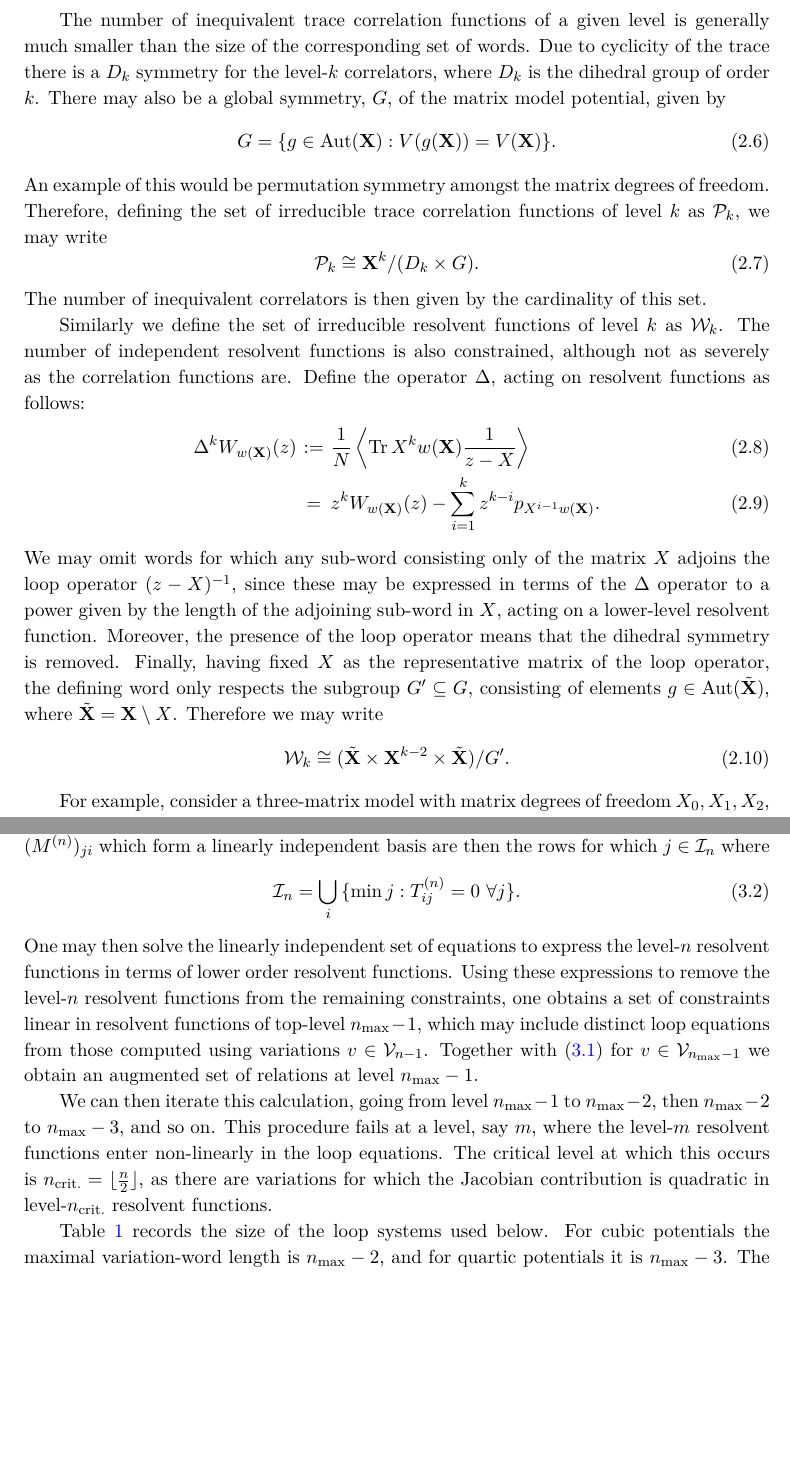
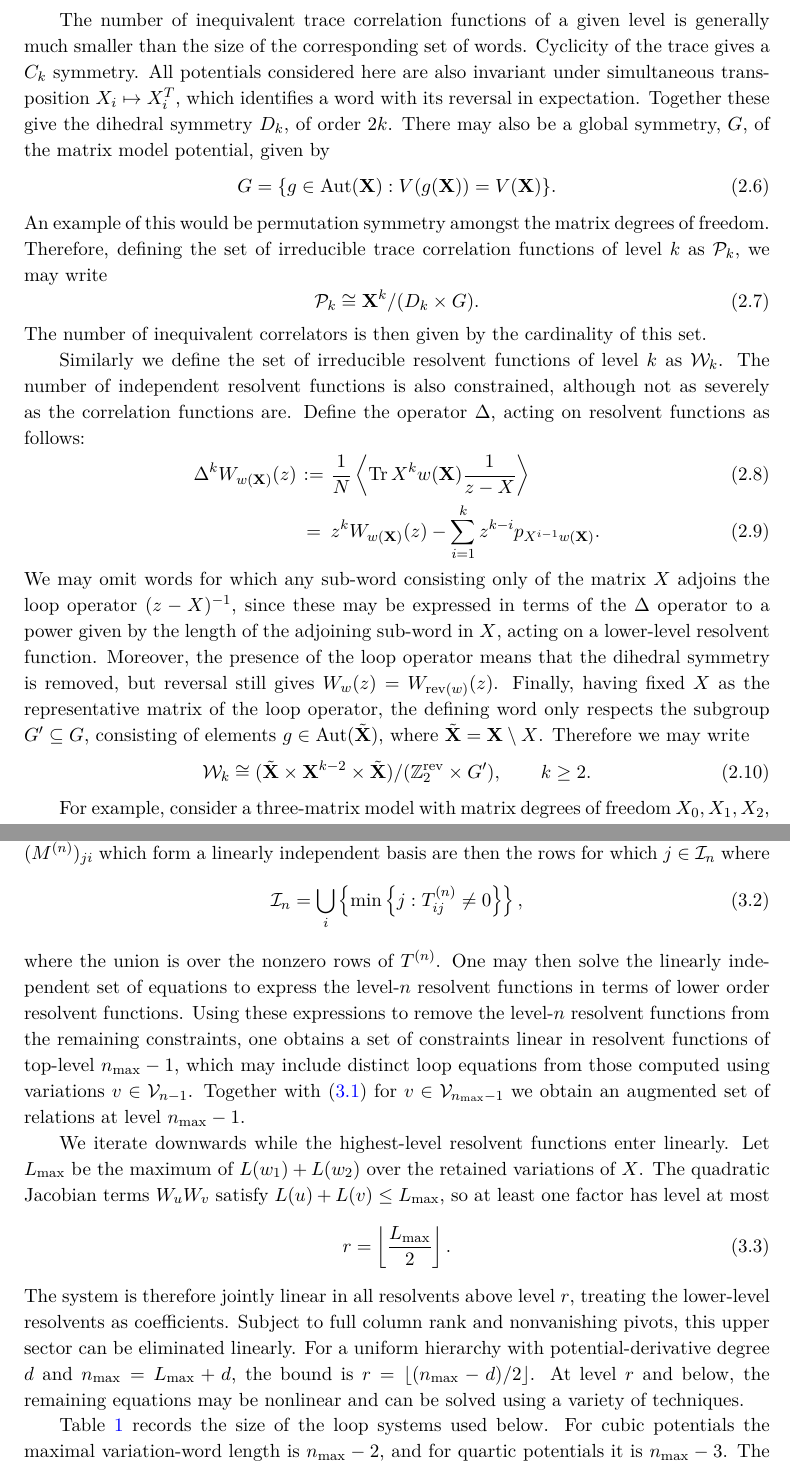
Before and after one commit to Aravinth-K/loop-equations, a LaTeX document (main.tex, which reads text/general_solution_strategy.tex, text/preliminaries.tex): two parts of pages 5 and 7 of 32 before the commit and two parts of pages 5 and 7 of 33 after it, joined at a grey line, cut so that both start at the same text, the shorter picture padded with empty space. Compiled offline with pdfLaTeX.

Commit message:
Clarify pivot selection, trace symmetries and nonlinear level bound

```diff
--- a/text/general_solution_strategy.tex
+++ b/text/general_solution_strategy.tex
@@ -13,9 +13,15 @@ where $\mathcal{R}_v$ denotes the remaining terms in the loop equation containin
 %
 \begin{equation}
     \label{linInd}
-    \mathcal{I}_n = \bigcup_i \, \{ \min{j} : T_{ij}^{(n)} = 0 \, \, \forall j \}.
+    \mathcal{I}_n = \bigcup_i \left\{ \min\left\{ j : T_{ij}^{(n)} \neq 0 \right\} \right\},
 \end{equation}
 %
+where the union is over the nonzero rows of $T^{(n)}$.
 One may then solve the linearly independent set of equations to express the level-$n$ resolvent functions in terms of lower order resolvent functions. Using these expressions to remove the level-$n$ resolvent functions from the remaining constraints, one obtains a set of constraints linear in resolvent functions of top-level $n_{\mathrm{max}}-1$, which may include distinct loop equations from those computed using variations $v\in\mathcal{V}_{n-1}$. Together with \eref{loopEq} for $v\in\mathcal{V}_{n_{\mathrm{max}}-1}$ we obtain an augmented set of relations at level $n_{\mathrm{max}}-1$.
 
-We can then iterate this calculation, going from level $n_{\mathrm{max}}-1$ to $n_{\mathrm{max}}-2$, then $n_{\mathrm{max}}-2$ to $n_{\mathrm{max}}-3$, and so on. This procedure fails at a level, say $m$, where the level-$m$ resolvent functions enter non-linearly in the loop equations. The critical level at which this occurs is $n_{\mathrm{crit.}}=\lfloor \frac{n}{2} \rfloor$, as there are variations for which the Jacobian contribution is quadratic in level-$n_{\mathrm{crit.}}$ resolvent functions.
+We iterate downwards while the highest-level resolvent functions enter linearly. Let $L_{\max}$ be the maximum of $L(w_1)+L(w_2)$ over the retained variations of $X$. The quadratic Jacobian terms $W_uW_v$ satisfy $L(u)+L(v)\leq L_{\max}$, so at least one factor has level at most
+\begin{equation}
+ r=\left\lfloor\frac{L_{\max}}2\right\rfloor.
+\end{equation}
+The system is therefore jointly linear in all resolvents above level $r$, treating the lower-level resolvents as coefficients. Subject to full column rank and nonvanishing pivots, this upper sector can be eliminated linearly. For a uniform hierarchy with potential-derivative degree $d$ and $n_{\max}=L_{\max}+d$, the bound is $r=\lfloor(n_{\max}-d)/2\rfloor$.
+At level $r$ and below, the remaining equations may be nonlinear and can be solved using a variety of techniques.
--- a/text/preliminaries.tex
+++ b/text/preliminaries.tex
@@ -33,7 +33,8 @@ Furthermore, we define the following trace correlation functions analogously,
 %
 Define the level of a resolvent function of the form \eref{loopRes} as the length of the associated word, $L(w(\mathbf{X}))$, such that, for example, \eref{resExample} with $L(X_1 X_0 X_2)=3$ denotes a level-3 resolvent function. Similarly, we index trace correlation functions of a given level by the set of words of appropriate length.
 
-The number of inequivalent trace correlation functions of a given level is generally much smaller than the size of the corresponding set of words. Due to cyclicity of the trace there is a $D_k$ symmetry for the level-$k$ correlators, where $D_k$ is the dihedral group of order $k$. There may also be a global symmetry, $G$, of the matrix model potential, given by
+The number of inequivalent trace correlation functions of a given level is generally much smaller than the size of the corresponding set of words. Cyclicity of the trace gives a $C_k$ symmetry. All potentials considered here are also invariant under simultaneous transposition $X_i\mapsto X_i^T$, which identifies a word with its reversal in expectation. Together these give the dihedral symmetry $D_k$, of order $2k$.
+There may also be a global symmetry, $G$, of the matrix model potential, given by
 %
 \beq
     \label{symmetry}
@@ -57,11 +58,11 @@ Similarly we define the set of irreducible resolvent functions of level $k$ as $
     & = & z^k W_{w(\mathbf{X})}(z) - \sum_{i=1}^k z^{k-i} p_{X^{i-1}w(\mathbf{X})}.
 \end{eqnarray}
 %
-We may omit words for which any sub-word consisting only of the matrix $X$ adjoins the loop operator $(z-X)^{-1}$, since these may be expressed in terms of the $\Delta$ operator to a power given by the length of the adjoining sub-word in $X$, acting on a lower-level resolvent function. Moreover, the presence of the loop operator means that the dihedral symmetry is removed. Finally, having fixed $X$ as the representative matrix of the loop operator, the defining word only respects the subgroup $G'\subseteq G$, consisting of elements $g\in\mathrm{Aut}(\tilde{\mathbf{X}})$, where $\tilde{\mathbf{X}}=\mathbf{X} \setminus X$. Therefore we may write
+We may omit words for which any sub-word consisting only of the matrix $X$ adjoins the loop operator $(z-X)^{-1}$, since these may be expressed in terms of the $\Delta$ operator to a power given by the length of the adjoining sub-word in $X$, acting on a lower-level resolvent function. Moreover, the presence of the loop operator means that the dihedral symmetry is removed, but reversal still gives $W_w(z)=W_{\operatorname{rev}(w)}(z)$. Finally, having fixed $X$ as the representative matrix of the loop operator, the defining word only respects the subgroup $G'\subseteq G$, consisting of elements $g\in\mathrm{Aut}(\tilde{\mathbf{X}})$, where $\tilde{\mathbf{X}}=\mathbf{X} \setminus X$. Therefore we may write
 %
 \begin{equation}
     \label{irreducibleResolvent}
-    \mathcal{W}_k \cong (\tilde{\mathbf{X}} \times \mathbf{X}^{k-2} \times \tilde{\mathbf{X}})/G'.
+    \mathcal{W}_k \cong (\tilde{\mathbf{X}} \times \mathbf{X}^{k-2} \times \tilde{\mathbf{X}})/(\mathbb{Z}_2^{\mathrm{rev}}\times G'),\qquad k\geq2.
 \end{equation}
 
 For example, consider a three-matrix model with matrix degrees of freedom $X_0,X_1,X_2$, with a $\mathbb{Z}_2$ symmetry under exchange of $X_0$ and $X_1$. Then for the resolvent functions with respect to $X_1$, one would find $ W_{(2,1,0,1,2)} \neq W_{(2,0,1,0,2)}$, and therefore the representative words comprise two distinct elements of $\mathcal{W}_5$,
```
